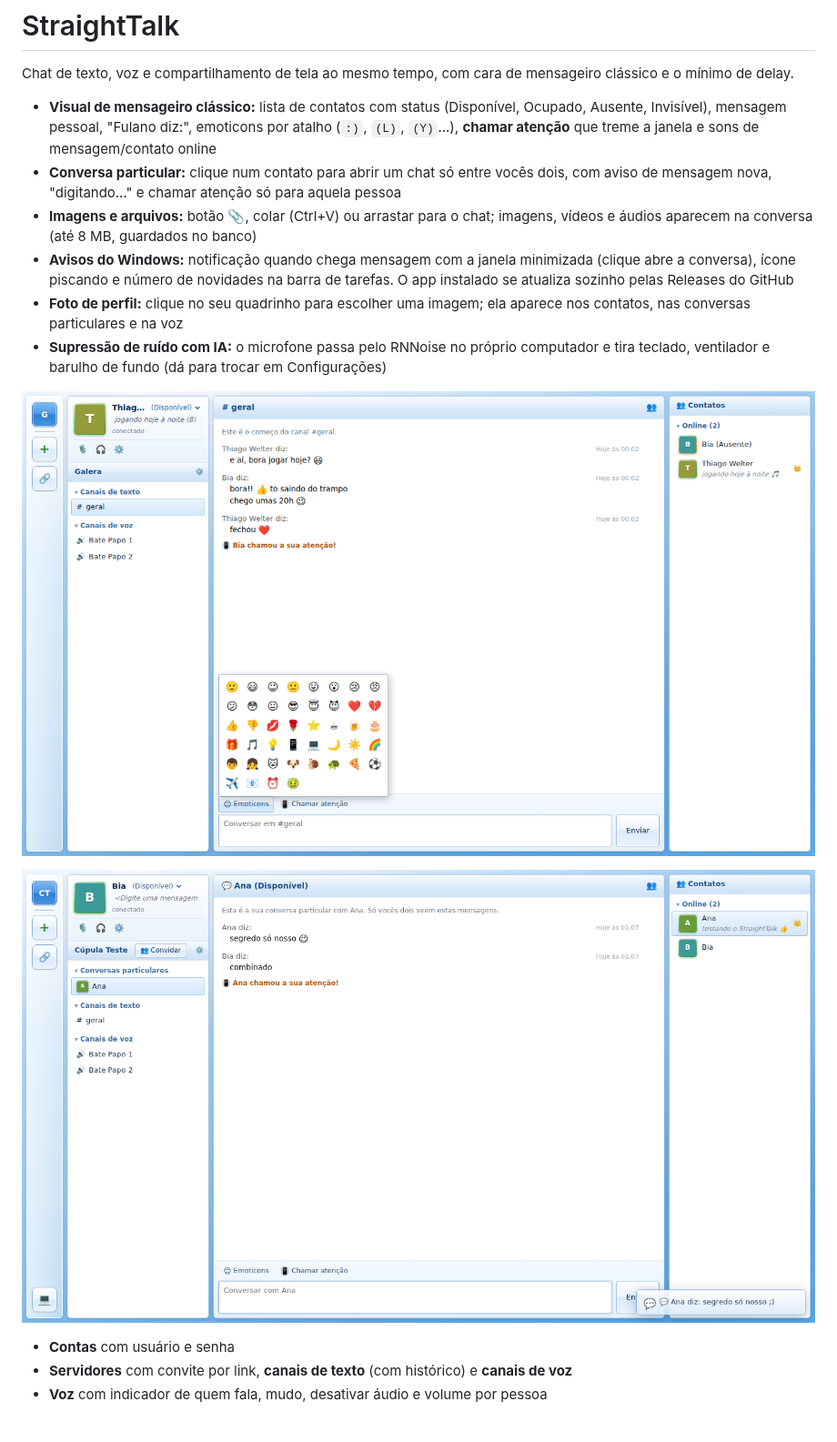
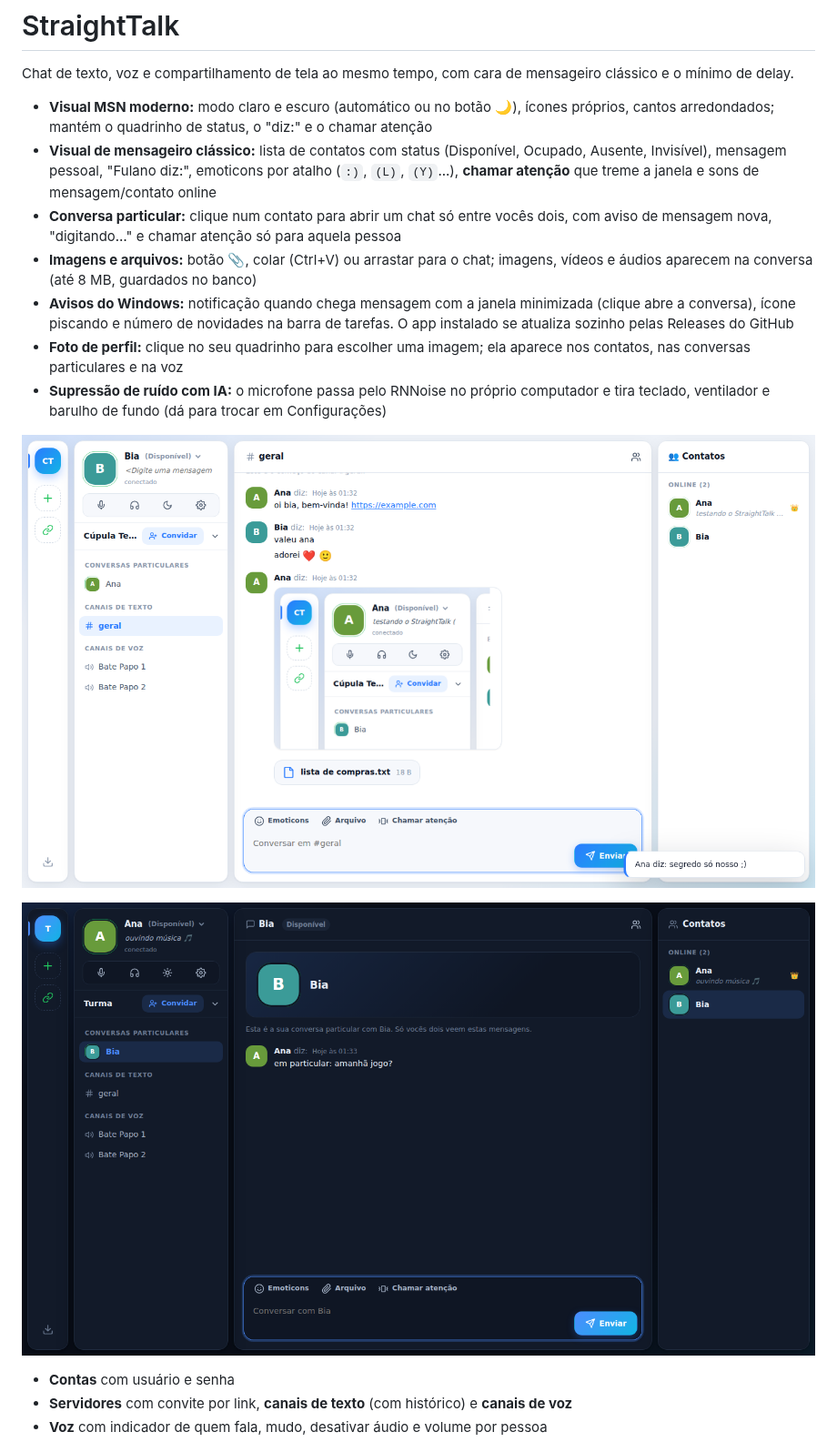
Before and after one commit to thiagowelter2011-collab/straighttalk, a Markdown page: README.md, the part around the change. Shown at 91% size. GitHub-like rendering; pictures changed too: docs/msn-chat.png, docs/msn-particular.png.

```diff
--- a/README.md
+++ b/README.md
@@ -2,6 +2,7 @@
 
 Chat de texto, voz e compartilhamento de tela ao mesmo tempo, com cara de mensageiro clássico e o mínimo de delay.
 
+- **Visual MSN moderno:** modo claro e escuro (automático ou no botão 🌙), ícones próprios, cantos arredondados; mantém o quadrinho de status, o "diz:" e o chamar atenção
 - **Visual de mensageiro clássico:** lista de contatos com status (Disponível, Ocupado, Ausente, Invisível), mensagem pessoal, "Fulano diz:", emoticons por atalho (`:)`, `(L)`, `(Y)`...), **chamar atenção** que treme a janela e sons de mensagem/contato online
 - **Conversa particular:** clique num contato para abrir um chat só entre vocês dois, com aviso de mensagem nova, "digitando…" e chamar atenção só para aquela pessoa
 - **Imagens e arquivos:** botão 📎, colar (Ctrl+V) ou arrastar para o chat; imagens, vídeos e áudios aparecem na conversa (até 8 MB, guardados no banco)
```
Also changed, not shown: docs/msn-login.png, docs/msn-voz.png, 6 other files.
